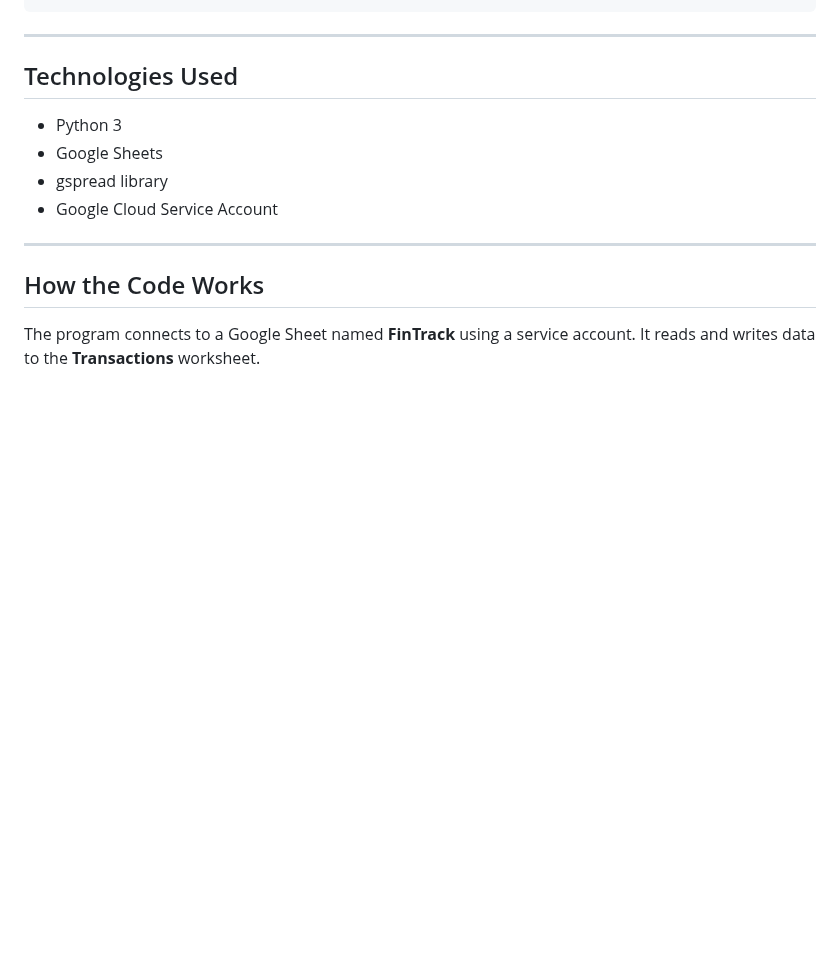
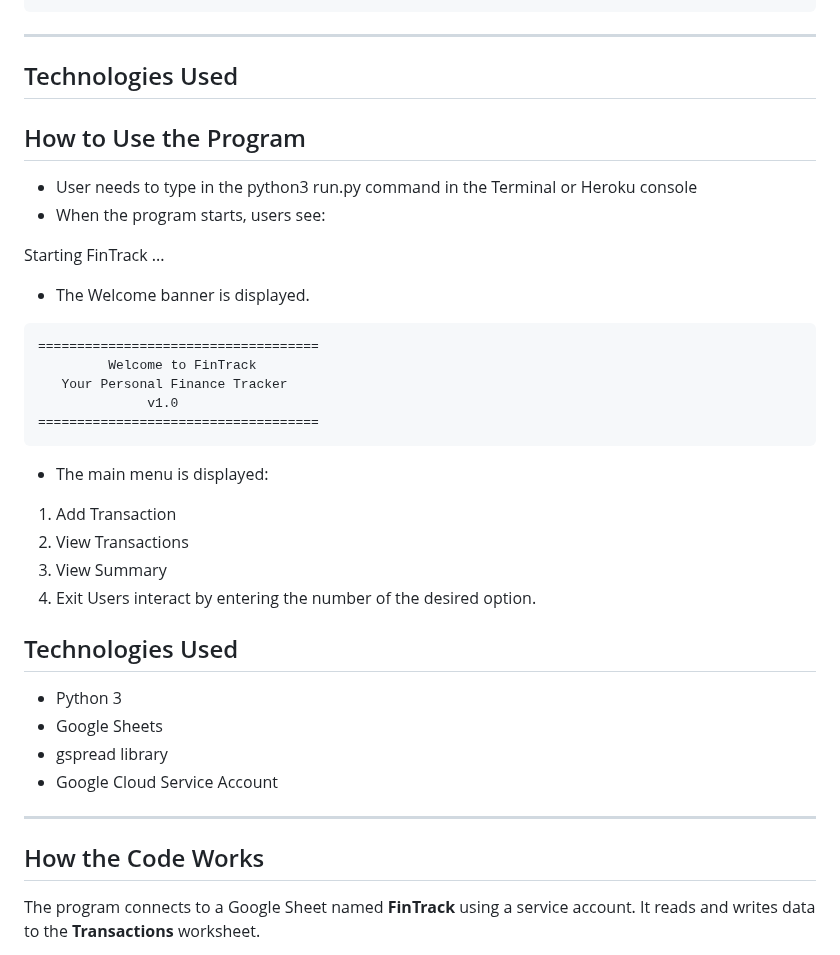
Before and after one commit to Zsolt68/FinTrack_1, a Markdown page: README.md, the part around the change. GitHub-like rendering; blank space fills up the shorter version.

Commit message:
Add usage instructions to README
Added usage instructions for running the program and interacting with the main menu.

````diff
--- a/README.md
+++ b/README.md
@@ -109,6 +109,32 @@ Displays a clean exit message when the program ends.
 
 ## Technologies Used
 
+## How to Use the Program
+
+- User needs to type in the python3 run.py command in the Terminal or Heroku console
+- When the program starts, users see:
+
+Starting FinTrack ...
+
+- The Welcome banner is displayed.
+
+```
+====================================
+         Welcome to FinTrack
+   Your Personal Finance Tracker
+              v1.0
+====================================
+```
+- The main menu is displayed:
+1. Add Transaction
+2. View Transactions
+3. View Summary
+4. Exit
+Users interact by entering the number of the desired option.
+
+
+## Technologies Used
+
 - Python 3
 - Google Sheets
 - gspread library
````
